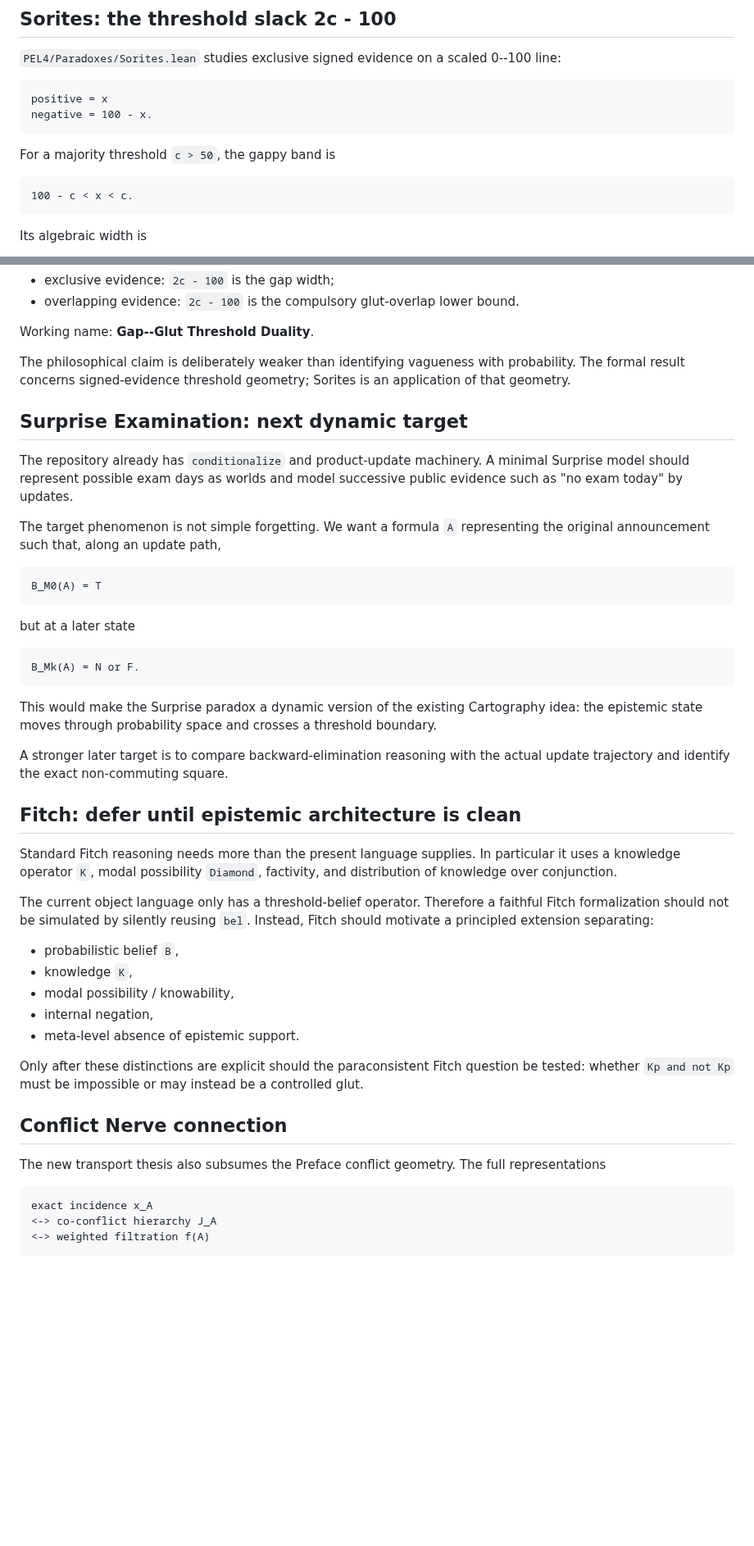
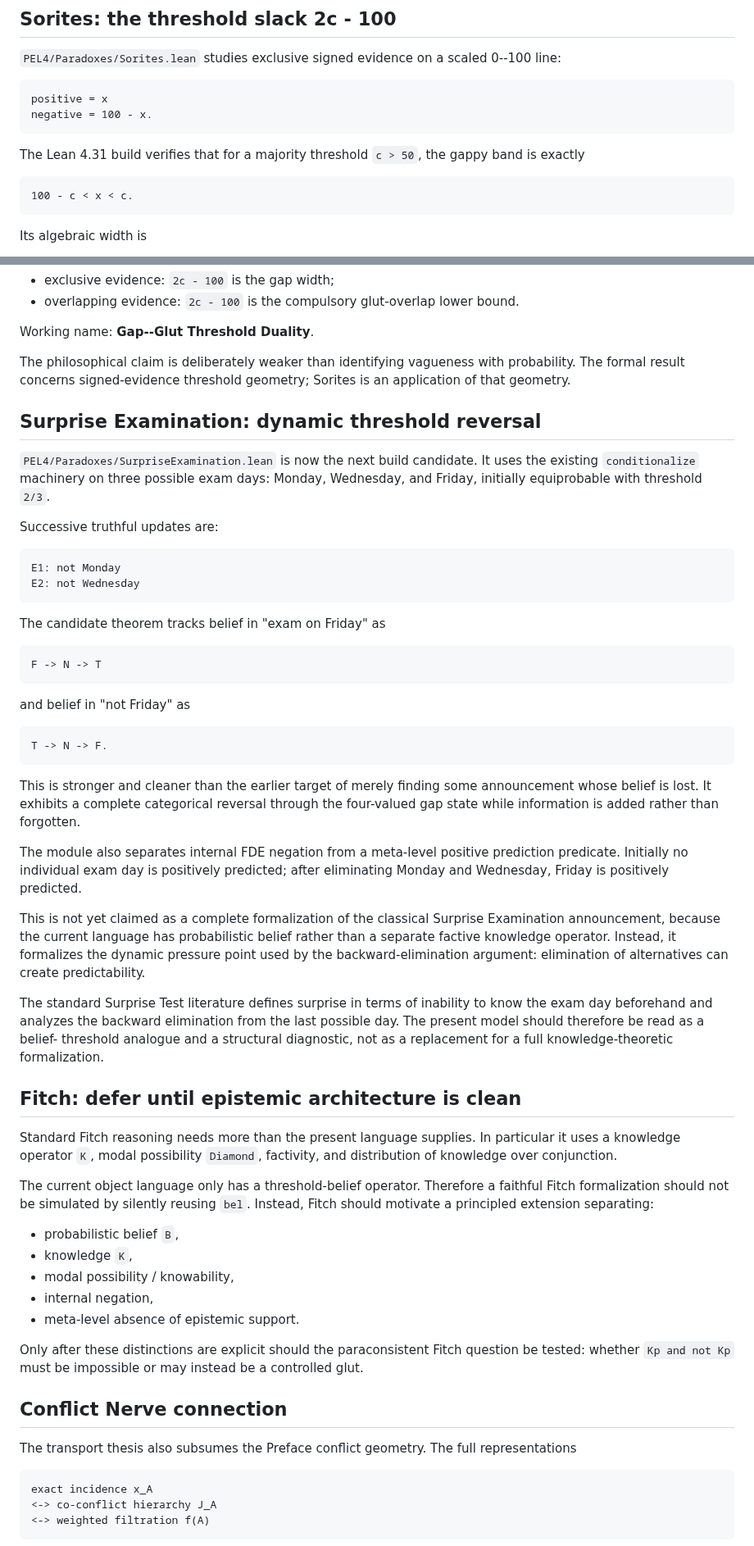
Before and after one commit to cr4bbz/4PEL-Lean-Formalization, a Markdown page: docs/PARADOX_TRANSPORT_RESEARCH.md, 2 parts joined by grey strips. Shown at 82% size. Drawn GitHub-style; blank space fills up the shorter version.

Commit message:
Record verified Knower and Sorites results and Surprise target

````diff
--- a/docs/PARADOX_TRANSPORT_RESEARCH.md
+++ b/docs/PARADOX_TRANSPORT_RESEARCH.md
@@ -101,7 +100,8 @@ positive = x
 negative = 100 - x.
 ```
 
-For a majority threshold `c > 50`, the gappy band is
+The Lean 4.31 build verifies that for a majority threshold `c > 50`, the gappy
+band is exactly
 
 ```text
 100 - c < x < c.
@@ -129,42 +129,62 @@ Hence the same threshold slack controls two opposite regimes:
 Working name: **Gap--Glut Threshold Duality**.
 
 The philosophical claim is deliberately weaker than identifying vagueness with
-probability.  The formal result concerns signed-evidence threshold geometry;
+probability. The formal result concerns signed-evidence threshold geometry;
 Sorites is an application of that geometry.
 
-## Surprise Examination: next dynamic target
+## Surprise Examination: dynamic threshold reversal
 
-The repository already has `conditionalize` and product-update machinery.  A
-minimal Surprise model should represent possible exam days as worlds and model
-successive public evidence such as "no exam today" by updates.
+`PEL4/Paradoxes/SurpriseExamination.lean` is now the next build candidate. It
+uses the existing `conditionalize` machinery on three possible exam days:
+Monday, Wednesday, and Friday, initially equiprobable with threshold `2/3`.
 
-The target phenomenon is not simple forgetting.  We want a formula `A`
-representing the original announcement such that, along an update path,
+Successive truthful updates are:
 
 ```text
-B_M0(A) = T
+E1: not Monday
+E2: not Wednesday
 ```
 
-but at a later state
+The candidate theorem tracks belief in "exam on Friday" as
 
 ```text
-B_Mk(A) = N or F.
+F -> N -> T
 ```
 
-This would make the Surprise paradox a dynamic version of the existing
-Cartography idea: the epistemic state moves through probability space and
-crosses a threshold boundary.
+and belief in "not Friday" as
 
-A stronger later target is to compare backward-elimination reasoning with the
-actual update trajectory and identify the exact non-commuting square.
+```text
+T -> N -> F.
+```
+
+This is stronger and cleaner than the earlier target of merely finding some
+announcement whose belief is lost. It exhibits a complete categorical reversal
+through the four-valued gap state while information is added rather than
+forgotten.
+
+The module also separates internal FDE negation from a meta-level positive
+prediction predicate. Initially no individual exam day is positively predicted;
+after eliminating Monday and Wednesday, Friday is positively predicted.
+
+This is not yet claimed as a complete formalization of the classical Surprise
+Examination announcement, because the current language has probabilistic belief
+rather than a separate factive knowledge operator. Instead, it formalizes the
+dynamic pressure point used by the backward-elimination argument: elimination
+of alternatives can create predictability.
+
+The standard Surprise Test literature defines surprise in terms of inability to
+know the exam day beforehand and analyzes the backward elimination from the
+last possible day. The present model should therefore be read as a belief-
+threshold analogue and a structural diagnostic, not as a replacement for a
+full knowledge-theoretic formalization.
 
 ## Fitch: defer until epistemic architecture is clean
 
-Standard Fitch reasoning needs more than the present language supplies.  In
+Standard Fitch reasoning needs more than the present language supplies. In
 particular it uses a knowledge operator `K`, modal possibility `Diamond`,
 factivity, and distribution of knowledge over conjunction.
 
-The current object language only has a threshold-belief operator.  Therefore a
+The current object language only has a threshold-belief operator. Therefore a
 faithful Fitch formalization should not be simulated by silently reusing `bel`.
 Instead, Fitch should motivate a principled extension separating:
 
@@ -180,8 +200,8 @@ a controlled glut.
 
 ## Conflict Nerve connection
 
-The new transport thesis also subsumes the Preface conflict geometry.  The
-full representations
+The transport thesis also subsumes the Preface conflict geometry. The full
+representations
 
 ```text
 exact incidence x_A
````
Also changed, not shown: other parts of docs/PARADOX_TRANSPORT_RESEARCH.md (+21 -19 lines).
